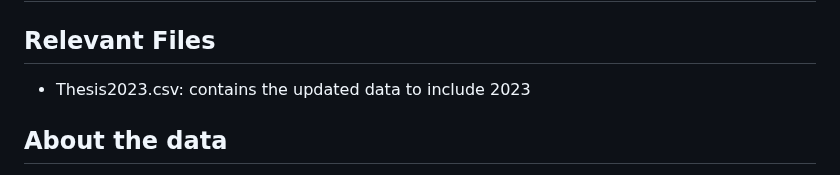
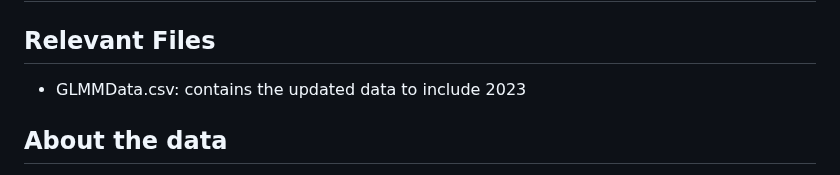
Before and after one commit to ofiore/Thesis, a Markdown page: Data/README.md, the part around the change. Drawn GitHub-style.

Commit message:
Updated readme as I changed the name of the data file

```diff
--- a/Data/README.md
+++ b/Data/README.md
@@ -1,6 +1,6 @@
 # GLMM
 ## Relevant Files
-+ Thesis2023.csv: contains the updated data to include 2023
++ GLMMData.csv: contains the updated data to include 2023
 
 ## About the data
 The data from the spreadsheet was taken from results found on the World Athletics
```
